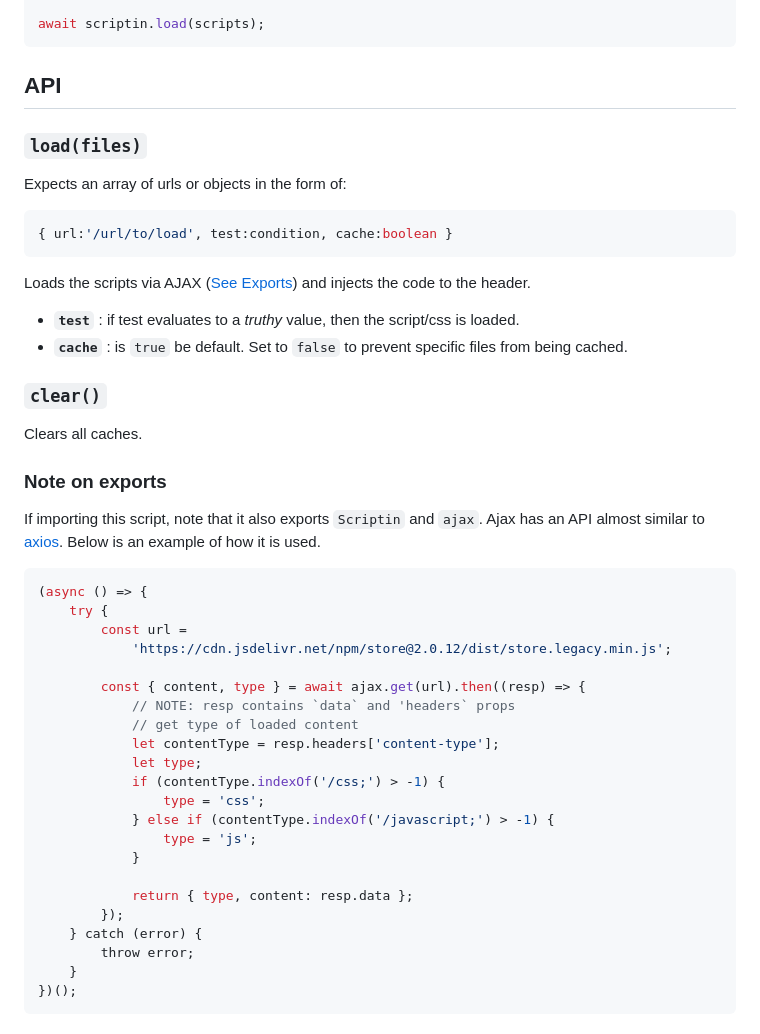
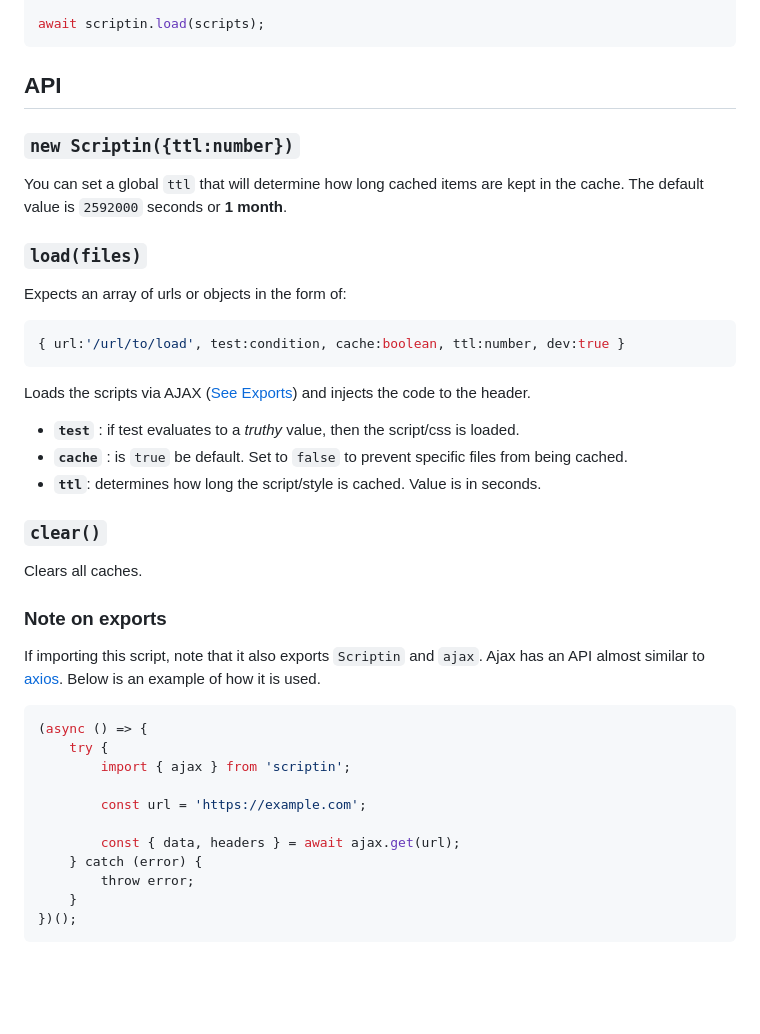
Before and after one commit to mugendi/scriptin, a Markdown page: README.md, the part around one of its changes. Rendered like a GitHub page; blank space fills up the shorter version.

````diff
--- a/README.md
+++ b/README.md
@@ -65,18 +66,23 @@ await scriptin.load(scripts);
 
 ## API
 
+### `new Scriptin({ttl:number})`
+
+You can set a global `ttl` that will determine how long cached items are kept in the cache. The default value is `2592000` seconds or **1 month**.
+
 ### **`load(files)`**
 
 Expects an array of urls or objects in the form of:
 
 ```javascript
-{ url:'/url/to/load', test:condition, cache:boolean }
+{ url:'/url/to/load', test:condition, cache:boolean, ttl:number, dev:true }
 ```
 
 Loads the scripts via AJAX ([See Exports](#note-on-exports)) and injects the code to the header.
 
 -   **`test`** : if test evaluates to a _truthy_ value, then the script/css is loaded.
 -   **`cache`** : is `true` be default. Set to `false` to prevent specific files from being cached.
+-   **`ttl`**: determines how long the script/style is cached. Value is in seconds.
 
 ### **`clear()`**
 
@@ -90,22 +96,11 @@ If importing this script, note that it also exports
 ```javascript
 (async () => {
     try {
-        const url =
-            'https://cdn.jsdelivr.net/npm/store@2.0.12/dist/store.legacy.min.js';
+        import { ajax } from 'scriptin';
 
-        const { content, type } = await ajax.get(url).then((resp) => {
-            // NOTE: resp contains `data` and 'headers` props
-            // get type of loaded content
-            let contentType = resp.headers['content-type'];
-            let type;
-            if (contentType.indexOf('/css;') > -1) {
-                type = 'css';
-            } else if (contentType.indexOf('/javascript;') > -1) {
-                type = 'js';
-            }
+        const url = 'https://example.com';
 
-            return { type, content: resp.data };
-        });
+        const { data, headers } = await ajax.get(url);
     } catch (error) {
         throw error;
     }
````
Also changed, not shown: other parts of README.md (+1 -0 lines).
